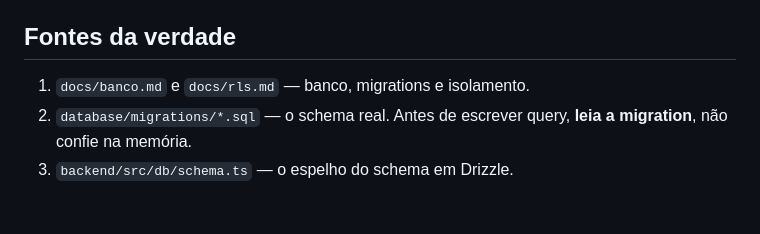
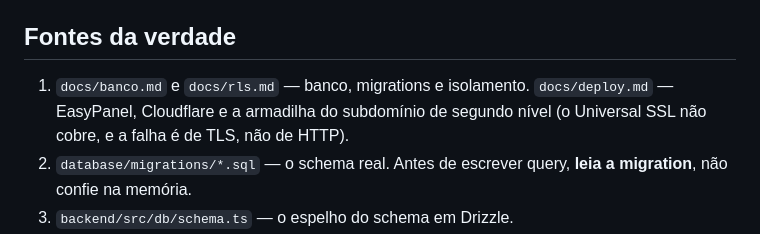
Before and after one commit to rodrigotjf1-boop/regemcast, a Markdown page: CLAUDE.md, the part around the change. Drawn GitHub-style; blank space fills up the shorter version.

```diff
--- a/CLAUDE.md
+++ b/CLAUDE.md
@@ -43,6 +43,8 @@ Monorepo em `C:\RegemCast`.
 ## Fontes da verdade
 
 1. `docs/banco.md` e `docs/rls.md` — banco, migrations e isolamento.
+   `docs/deploy.md` — EasyPanel, Cloudflare e a armadilha do subdomínio de
+   segundo nível (o Universal SSL não cobre, e a falha é de TLS, não de HTTP).
 2. `database/migrations/*.sql` — o schema real. Antes de escrever query, **leia
    a migration**, não confie na memória.
 3. `backend/src/db/schema.ts` — o espelho do schema em Drizzle.
```
Also changed, not shown: docs/deploy.md (added, +176 -0 lines).
